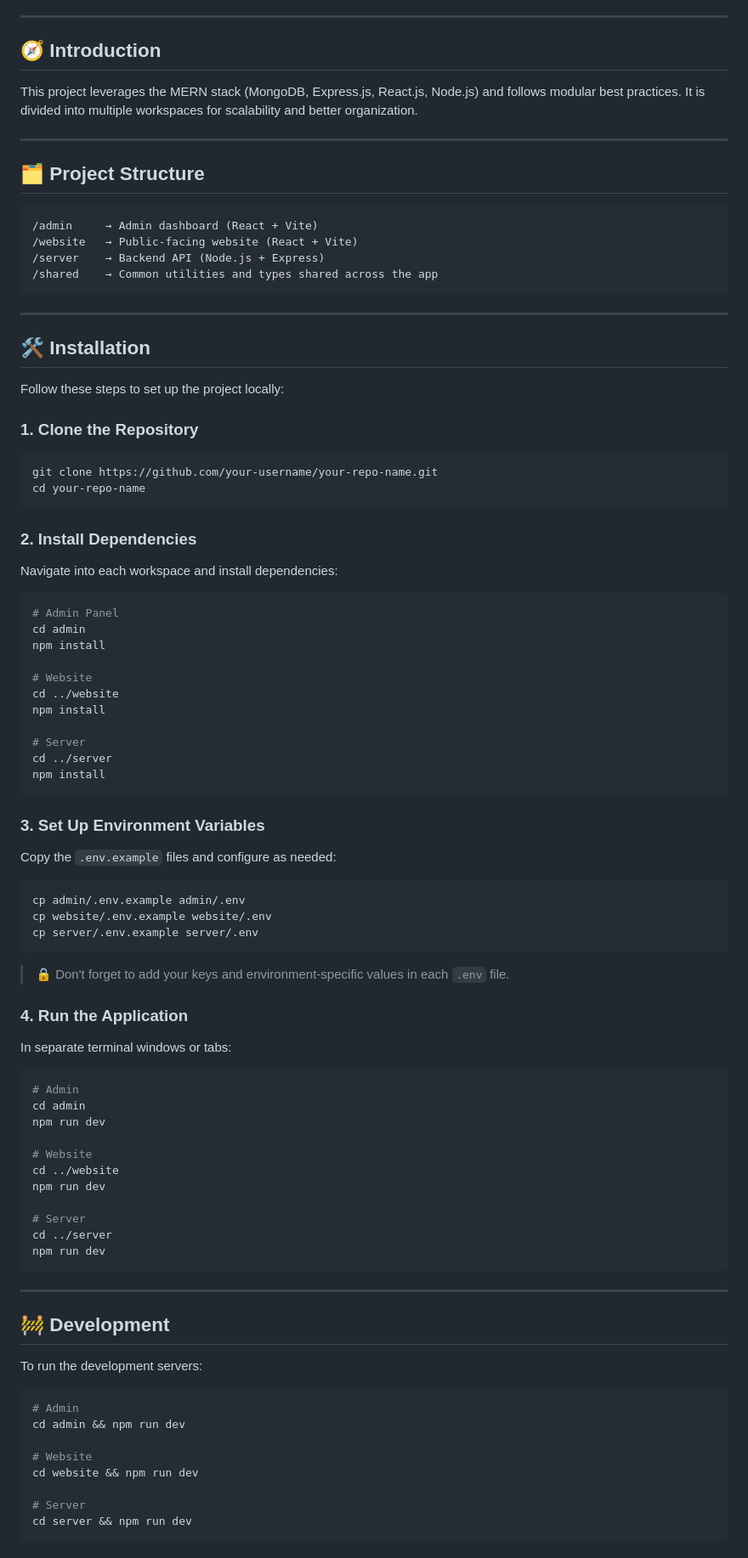
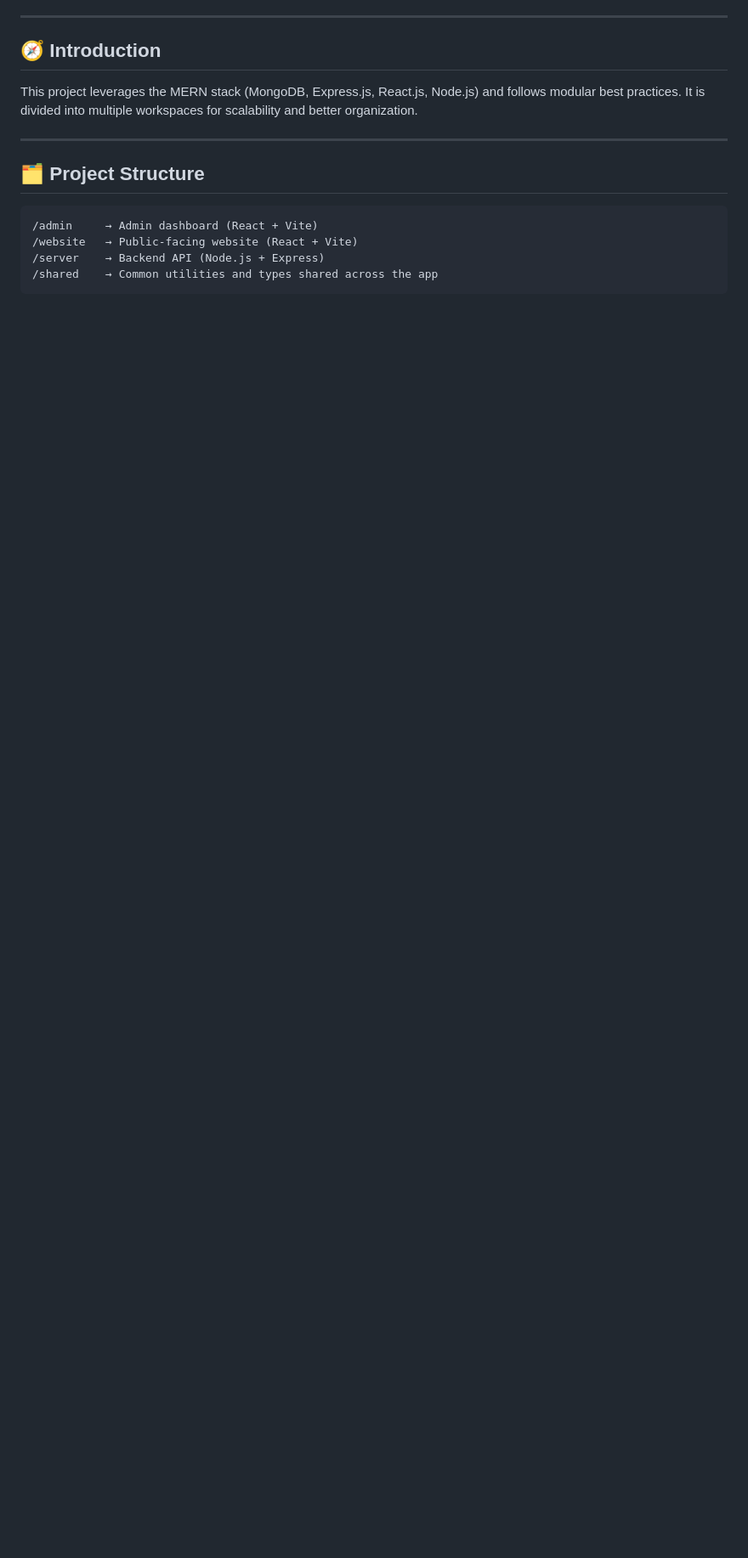
Before and after one commit to single-solution/guide-mern-stack-project, a Markdown page: README.md, the part around the change printed below. Shown: that part at 85% size. Drawn GitHub-style; blank space fills up the shorter version.

`````diff
--- a/README.md
+++ b/README.md
@@ -25,83 +22,3 @@ This project leverages the MERN stack (MongoDB, Express.js, React.js, Node.js) a
 /website   → Public-facing website (React + Vite)
 /server    → Backend API (Node.js + Express)
 /shared    → Common utilities and types shared across the app
-````
-
----
-
-## 🛠️ Installation
-
-Follow these steps to set up the project locally:
-
-### 1. Clone the Repository
-
-```bash
-git clone https://github.com/your-username/your-repo-name.git
-cd your-repo-name
-```
-
-### 2. Install Dependencies
-
-Navigate into each workspace and install dependencies:
-
-```bash
-# Admin Panel
-cd admin
-npm install
-
-# Website
-cd ../website
-npm install
-
-# Server
-cd ../server
-npm install
-```
-
-### 3. Set Up Environment Variables
-
-Copy the `.env.example` files and configure as needed:
-
-```bash
-cp admin/.env.example admin/.env
-cp website/.env.example website/.env
-cp server/.env.example server/.env
-```
-
-> 🔒 Don't forget to add your keys and environment-specific values in each `.env` file.
-
-### 4. Run the Application
-
-In separate terminal windows or tabs:
-
-```bash
-# Admin
-cd admin
-npm run dev
-
-# Website
-cd ../website
-npm run dev
-
-# Server
-cd ../server
-npm run dev
-```
-
----
-
-## 🚧 Development
-
-To run the development servers:
-
-```bash
-# Admin
-cd admin && npm run dev
-
-# Website
-cd website && npm run dev
-
-# Server
-cd server && npm run dev
-```
-
`````
Also changed, not shown: other parts of README.md (+27 -29 lines).
